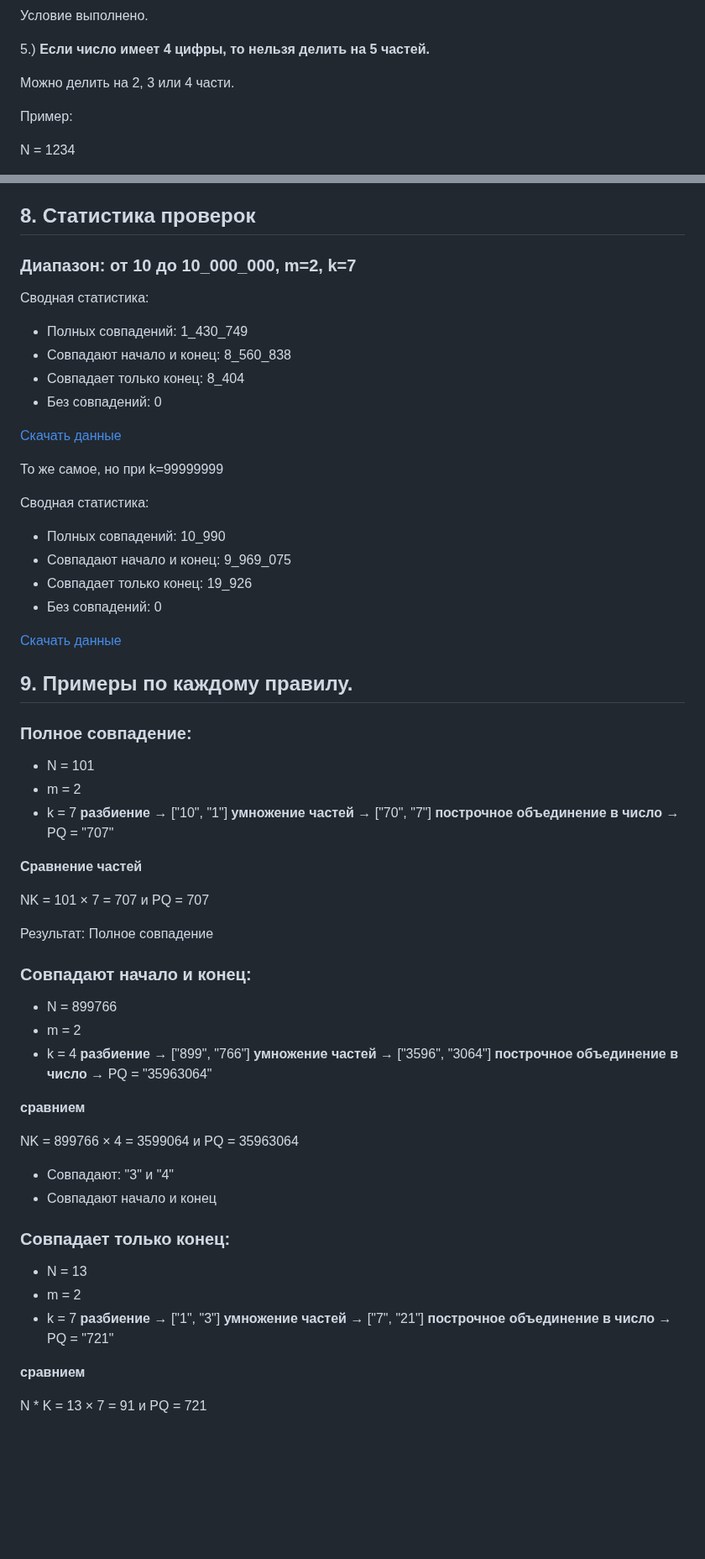
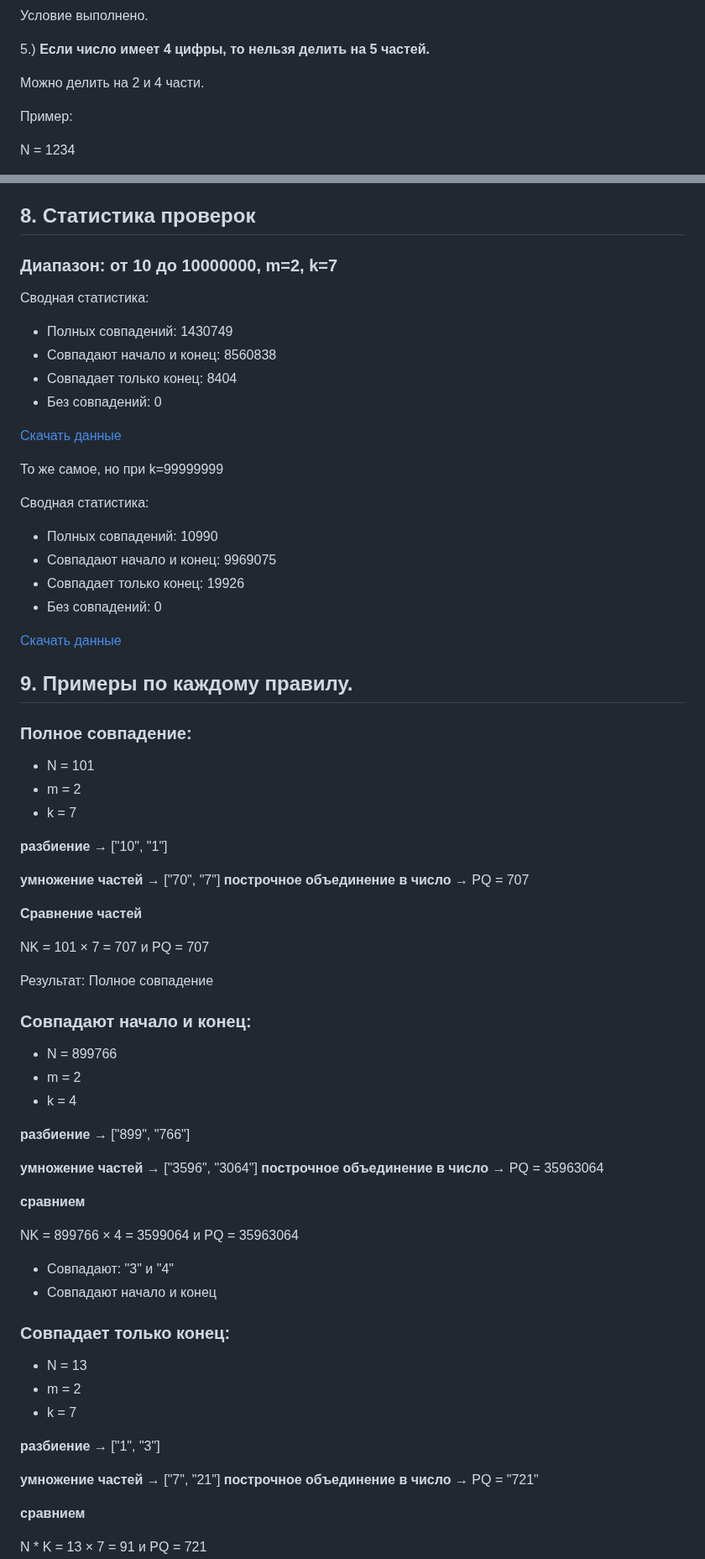
Before and after one commit to Misha0966/New-project, a Markdown page: README.md, 2 parts joined by grey strips. Shown at 84% size. Rendered like a GitHub page; blank space fills up the shorter version.

Commit message:
README.md
Всё описал и рассказал.

```diff
--- a/README.md
+++ b/README.md
@@ -228,7 +228,7 @@ N * K = 707 и PQ = 707
 
 5.) **Если число имеет 4 цифры, то нельзя делить на 5 частей.**
 
-Можно делить на 2, 3 или 4 части.
+Можно делить на 2 и 4 части.
 
 Пример:
 
@@ -372,12 +373,12 @@ N * K = 899766 × 4 = 3599064
 
 ## 8. Статистика проверок
 
-### Диапазон: от 10 до 10_000_000, m=2, k=7
+### Диапазон: от 10 до 10000000, m=2, k=7
 
 Сводная статистика:
-- Полных совпадений: 1_430_749
-- Совпадают начало и конец: 8_560_838
-- Совпадает только конец: 8_404
+- Полных совпадений: 1430749
+- Совпадают начало и конец: 8560838
+- Совпадает только конец: 8404
 - Без совпадений: 0
 
 [Скачать данные](https://drive.google.com/file/d/1keR77hrzIZOspuGL3jhZ6-P0Lx5bWNP7/view?usp=sharing )
@@ -386,9 +387,9 @@ N * K = 899766 × 4 = 3599064
 
  Сводная статистика:
 
-- Полных совпадений: 10_990
-- Совпадают начало и конец: 9_969_075
-- Совпадает только конец: 19_926
+- Полных совпадений: 10990
+- Совпадают начало и конец: 9969075
+- Совпадает только конец: 19926
 - Без совпадений: 0
 
 [Скачать данные](https://drive.google.com/file/d/1jXtgZB44pmT5V3o5-jk_6nuNpYqdKk3g/view?usp=sharing )
@@ -399,8 +400,10 @@ N * K = 899766 × 4 = 3599064
 - N = 101
 - m = 2
 - k = 7
+
 **разбиение** → ["10", "1"]
-**умножение частей** → ["70", "7"] **построчное объединение в число** → PQ = "707"
+
+**умножение частей** → ["70", "7"] **построчное объединение в число** → PQ = 707
 
 **Сравнение частей**
 
@@ -409,11 +412,14 @@ NK = 101 × 7 = 707 и PQ = 707
 Результат: Полное совпадение
 
 ### Совпадают начало и конец:
+
 - N = 899766
 - m = 2
 - k = 4
+
 **разбиение** → ["899", "766"]
-**умножение частей** → ["3596", "3064"] **построчное объединение в число** → PQ = "35963064"
+
+**умножение частей** → ["3596", "3064"] **построчное объединение в число** → PQ = 35963064
 
 **сравнием**
 
@@ -423,10 +429,13 @@ NK = 899766 × 4 = 3599064 и PQ = 35963064
 - Совпадают начало и конец
 
 ### Совпадает только конец:
+
 - N = 13
 - m = 2
 - k = 7
+
 **разбиение** → ["1", "3"]
+
 **умножение частей** → ["7", "21"] **построчное объединение в число** → PQ = "721"
 
 **сравнием**
```
Also changed, not shown: other parts of README.md (+10 -2 lines).
